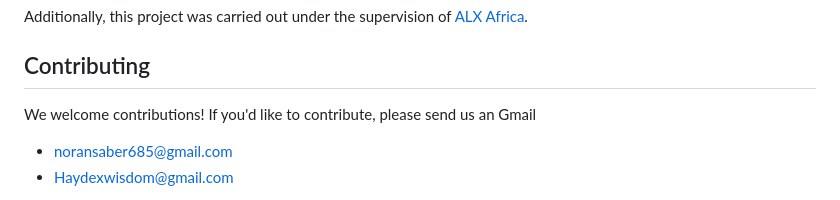
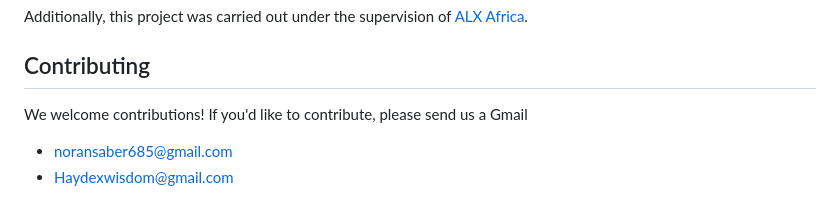
Before and after one commit to Noransaber/pre-portfolio-propjet, a Markdown page: README.md, the part around the change printed below. GitHub-like rendering.

```diff
--- a/README.md
+++ b/README.md
@@ -75,7 +75,7 @@ This collaborative project was undertaken by a dynamic team comprising two skill
 Additionally, this project was carried out under the supervision of [ALX Africa](https://www.alxafrica.com/).
 
 ## Contributing
-We welcome contributions! If you'd like to contribute, please send us an Gmail
+We welcome contributions! If you'd like to contribute, please send us a Gmail
 - noransaber685@gmail.com
 - Haydexwisdom@gmail.com
 * Clone repo and create a new branch: $ git checkout https://github.com/Noransaber/pre-portfolio-propjet.git -b name_for_new_branch.
```
Also changed, not shown: other parts of README.md (+2 -2 lines).
